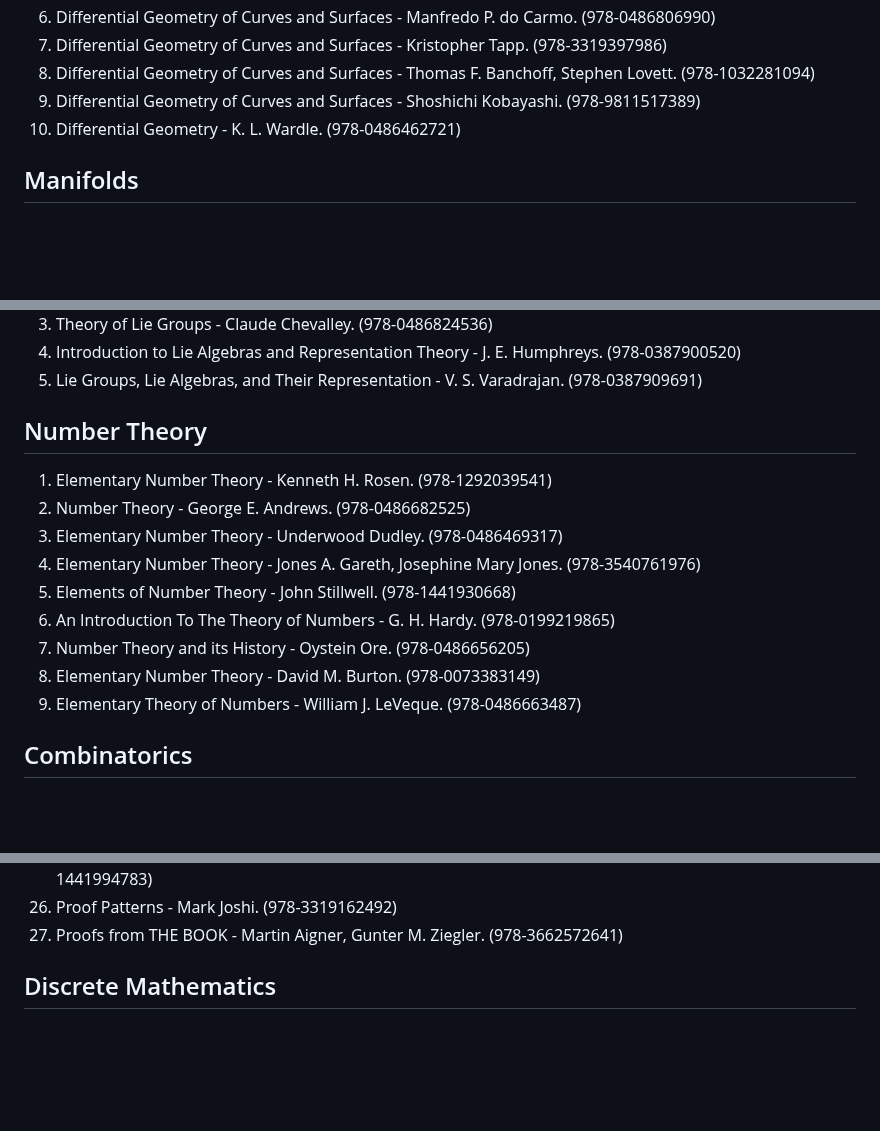
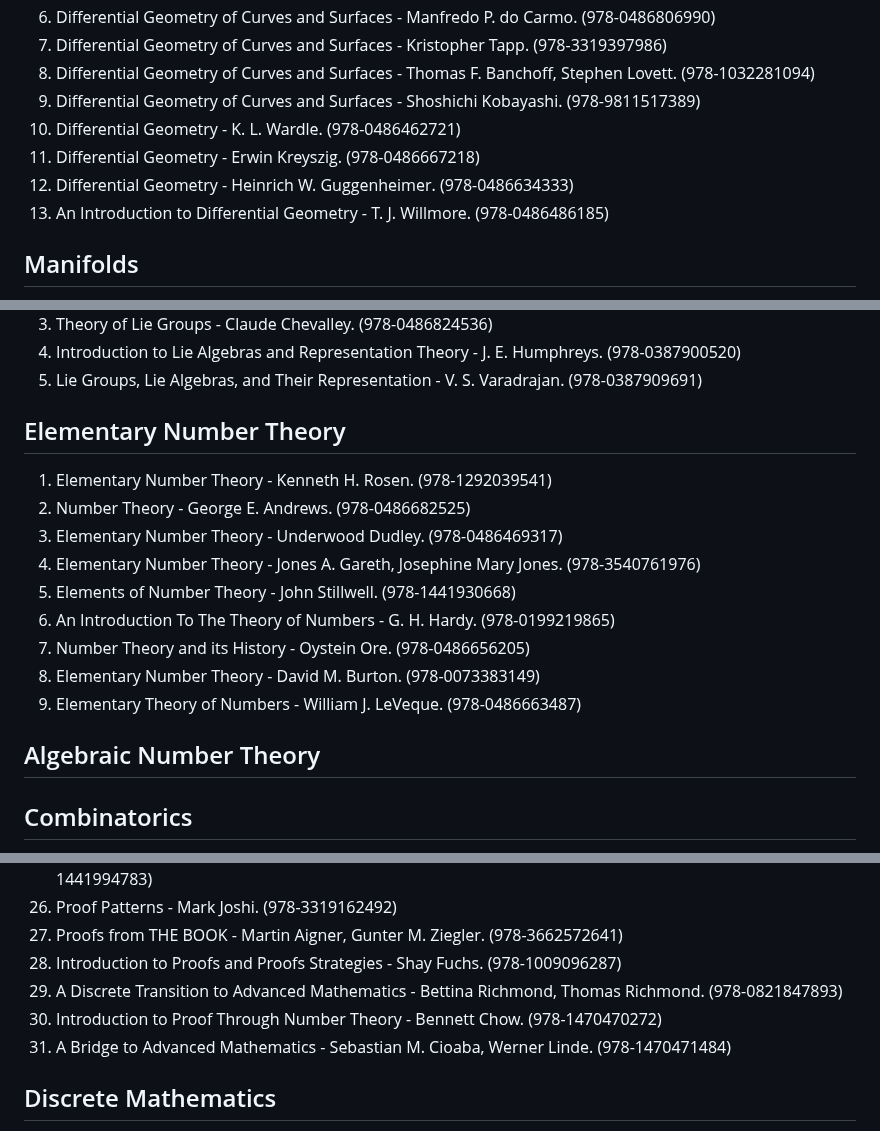
Before and after one commit to nsi6000/handbook, a Markdown page: src/mathematics.md, 3 parts joined by grey strips. Rendered like a GitHub page; blank space fills up the shorter version.

```diff
--- a/src/mathematics.md
+++ b/src/mathematics.md
@@ -316,6 +321,9 @@
 8. Differential Geometry of Curves and Surfaces - Thomas F. Banchoff, Stephen Lovett. (978-1032281094)
 9. Differential Geometry of Curves and Surfaces - Shoshichi Kobayashi. (978-9811517389)
 10. Differential Geometry - K. L. Wardle. (978-0486462721)
+11. Differential Geometry - Erwin Kreyszig. (978-0486667218)
+12. Differential Geometry - Heinrich W. Guggenheimer. (978-0486634333)
+13. An Introduction to Differential Geometry - T. J. Willmore. (978-0486486185)
 ## Manifolds
 1. Introduction to Smooth Manifolds - John M. Lee. (978-1441999818)
 2. Introduction to Manifolds - Loring W. Tu. (978-1441973993)
@@ -327,7 +335,7 @@
 3. Theory of Lie Groups - Claude Chevalley. (978-0486824536)
 4. Introduction to Lie Algebras and Representation Theory - J. E. Humphreys. (978-0387900520)
 5. Lie Groups, Lie Algebras, and Their Representation - V. S. Varadrajan. (978-0387909691)
-## Number Theory
+## Elementary Number Theory
 1. Elementary Number Theory - Kenneth H. Rosen. (978-1292039541)
 2. Number Theory - George E. Andrews. (978-0486682525)
 3. Elementary Number Theory - Underwood Dudley. (978-0486469317)
@@ -337,6 +345,7 @@
 7. Number Theory and its History - Oystein Ore. (978-0486656205)
 8. Elementary Number Theory - David M. Burton. (978-0073383149)
 9. Elementary Theory of Numbers - William J. LeVeque. (978-0486663487)
+## Algebraic Number Theory
 ## Combinatorics
 1. Analytic Combinatorics - Robert Sedgewick, Philippe Flajolet. (978-0521898065)
 2. A Course in Combinatorics - J. H. van Lint, R. M. Wilson. (978-0521006019)
@@ -383,6 +392,10 @@
 25. Reading, Writing, and Proving: A Closer Look at Mathematics - Ulrich Daepp, Pamela Gorkin. (978-1441994783)
 26. Proof Patterns - Mark Joshi. (978-3319162492)
 27. Proofs from THE BOOK - Martin Aigner, Gunter M. Ziegler. (978-3662572641)
+28. Introduction to Proofs and Proofs Strategies - Shay Fuchs. (978-1009096287)
+29. A Discrete Transition to Advanced Mathematics - Bettina Richmond, Thomas Richmond. (978-0821847893)
+30. Introduction to Proof Through Number Theory - Bennett Chow. (978-1470470272)
+31. A Bridge to Advanced Mathematics - Sebastian M. Cioaba, Werner Linde. (978-1470471484)
 ## Discrete Mathematics
 1. Discrete Mathematics and Its Applications - Kenneth Rosen. (978-1259676512)
 2. Discrete Mathematics with Applications - Susanna Epp. (978-0357114087)
```
Also changed, not shown: other parts of src/mathematics.md (+31 -13 lines).
